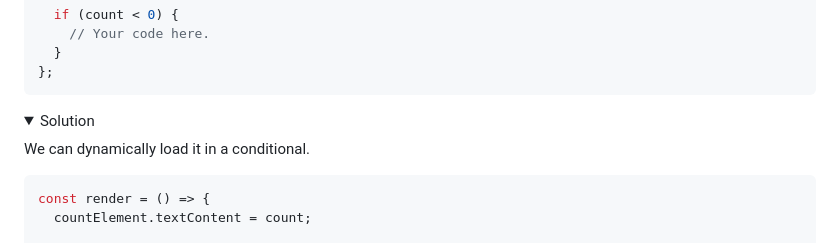
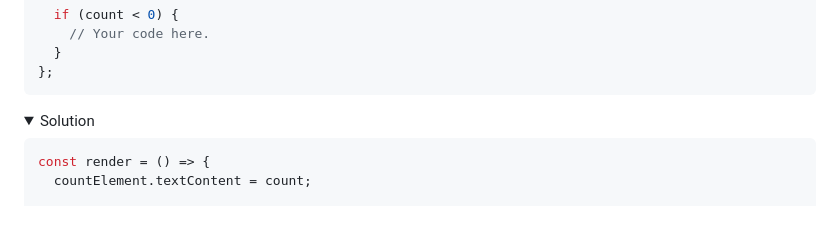
Before and after one commit to stevekinney/vite-starter, a Markdown page: README.md, the part around the change. Rendered like a GitHub page; folded sections open; blank space fills up the shorter version.

````diff
--- a/README.md
+++ b/README.md
@@ -156,8 +156,6 @@ const render = () => {
 
 <details><summary>Solution</summary>
 
-We can dynamically load it in a conditional.
-
 ```js
 const render = () => {
   countElement.textContent = count;
````
